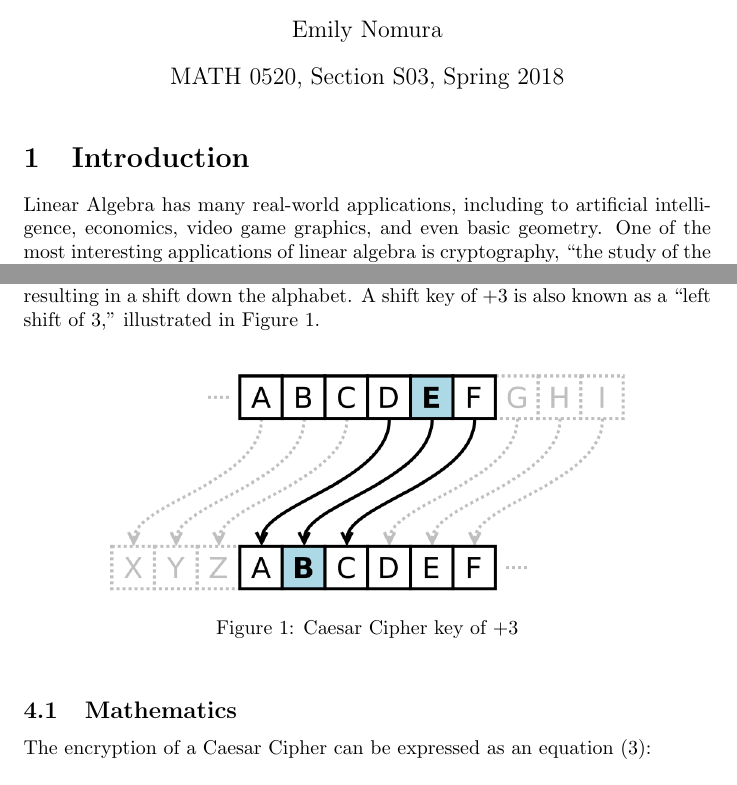
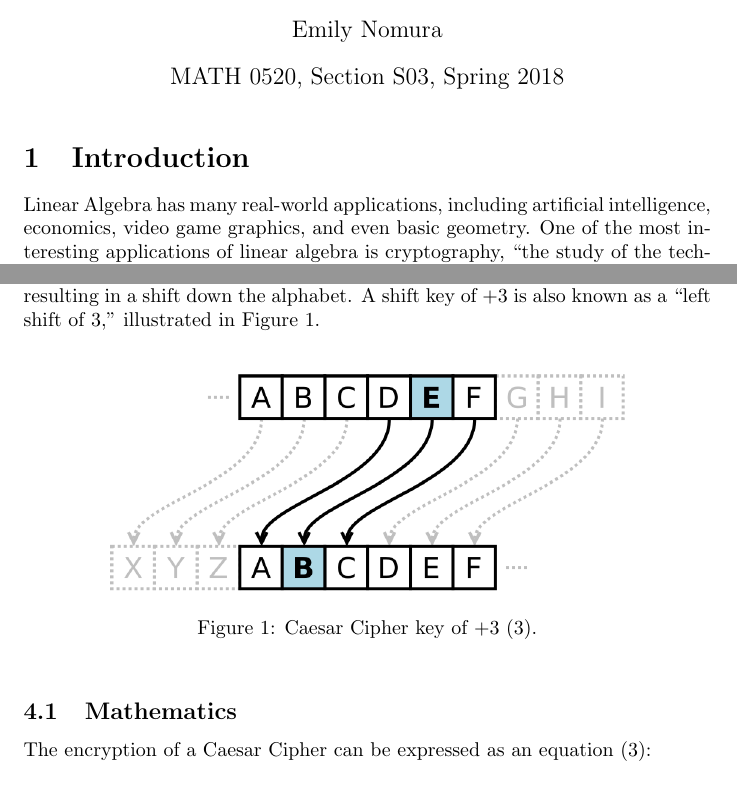
Before and after one commit to emilynomura1/cryptography-paper, a LaTeX document (main.tex): two parts of pages 1 and 2 of 6, joined at a grey line, cut so that both start at the same text. Compiled offline with pdfLaTeX.

Commit message:
Minor edits, add citation to figure

```diff
--- a/main.tex
+++ b/main.tex
@@ -14,7 +14,7 @@
 \maketitle
 
 \section{Introduction}
-Linear Algebra has many real-world applications, including to artificial intelligence, economics, video game graphics, and even basic geometry. One of the most interesting applications of linear algebra is cryptography, “the study of the techniques of writing and decoding message in code”\cite{ref1:1}.
+Linear Algebra has many real-world applications, including artificial intelligence, economics, video game graphics, and even basic geometry. One of the most interesting applications of linear algebra is cryptography, “the study of the techniques of writing and decoding message in code”\cite{ref1:1}.
 
 \section{Cryptography: What is it?}
  One may be more familiar with the term ``encryption" rather than cryptography. Encryption is defined as the transformation of data into some type of form that is unreadable to the human eye. Decryption is the opposite of encryption - the transformation of unreadable data into something that is readable. Some other common cryptography terms are ``plaintext" and ``ciphertext." Plaintext is the message that is being encrypted and ciphertext is the information that is revealed after the plaintext has been decrypted \cite{ref1:1}. The ``key" is the method used to decipher the message. In certain cases, encryption and decryption use the same key. However, in more complex cases, encryption and decryption may use different keys to move between the plaintext and ciphertext. Below is a set of equations for a simple cryptography process where $P$ is the plaintext, $C$ is the ciphertext, $E$ is the encryption method, $D$ is the decryption method, and $k$ is the key \cite{ref2:2}.
@@ -42,7 +42,7 @@ One of the most basic examples of cryptography is the Caesar Cipher, also known
 \begin{figure}[h]
     \centering
     \includegraphics[scale=0.4]{caesar_cipher}
-    \caption{Caesar Cipher key of $+3$}
+    \caption{Caesar Cipher key of $+3$ \cite{ref3:3}.}
     \label{fig:enter-label}
 \end{figure}
 
```
